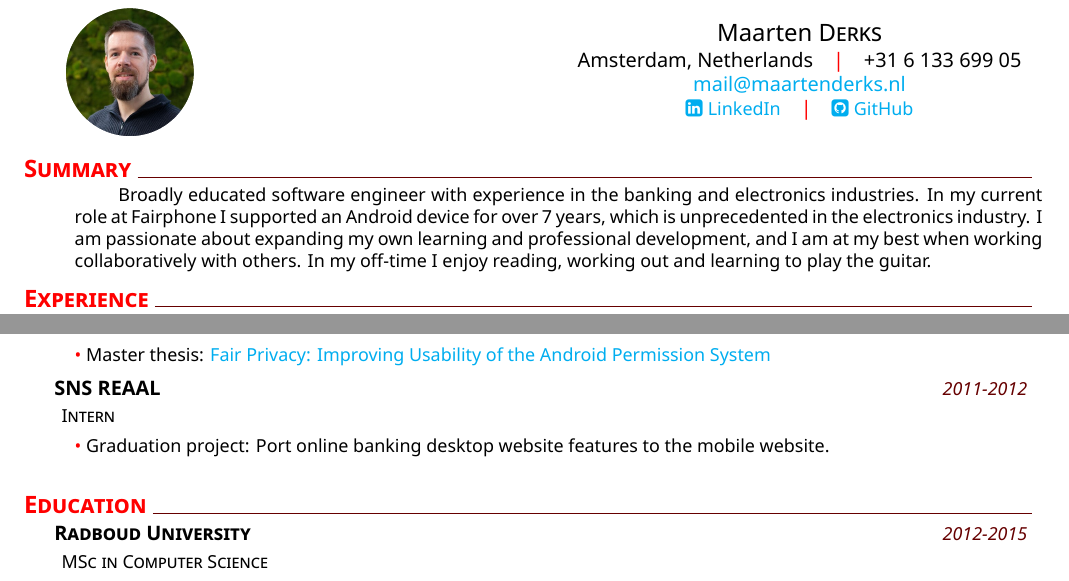
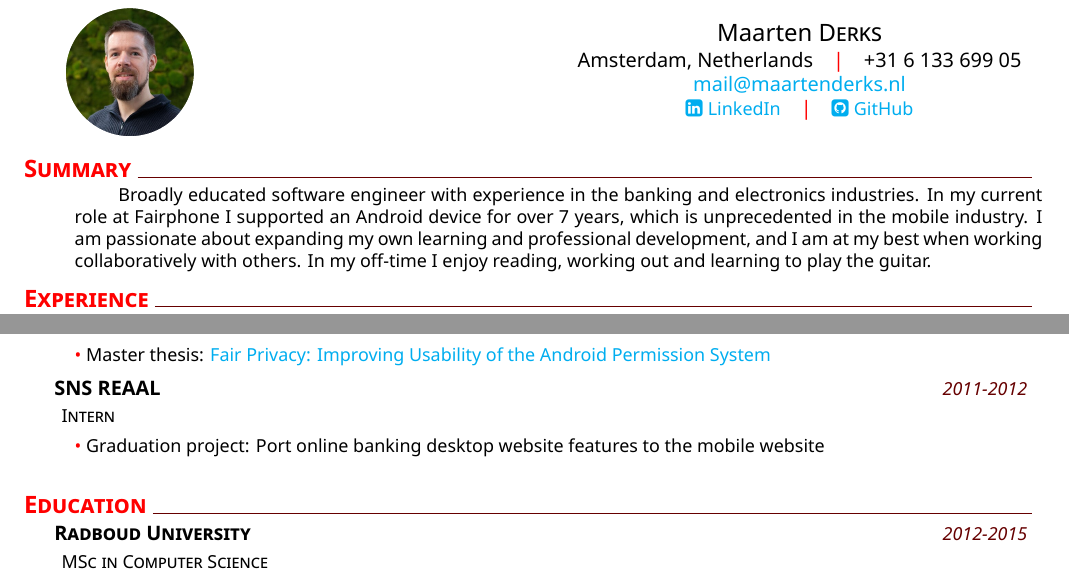
Before and after one commit to made42/resume, a LaTeX CV (CV.tex): two parts of the page, joined at a grey line, cut so that both start at the same text. Compiled offline with XeLaTeX.

Commit message:
Some minor modifications

```diff
--- a/CV.tex
+++ b/CV.tex
@@ -19,7 +19,7 @@
 %
 % Summary
 \addblocktext{Summary}{%
-Broadly educated software engineer with experience in the banking and electronics industries. In my current role at Fairphone I supported an Android device for over 7 years, which is unprecedented in the electronics industry. I am passionate about expanding my own learning and professional development, and I am at my best when working collaboratively with others. In my off-time I enjoy reading, working out and learning to play the guitar.
+Broadly educated software engineer with experience in the banking and electronics industries. In my current role at Fairphone I supported an Android device for over 7 years, which is unprecedented in the mobile industry. I am passionate about expanding my own learning and professional development, and I am at my best when working collaboratively with others. In my off-time I enjoy reading, working out and learning to play the guitar.
 }
 %
 % Experience
```
Also changed, not shown: CV.tex (2 more changed lines).
